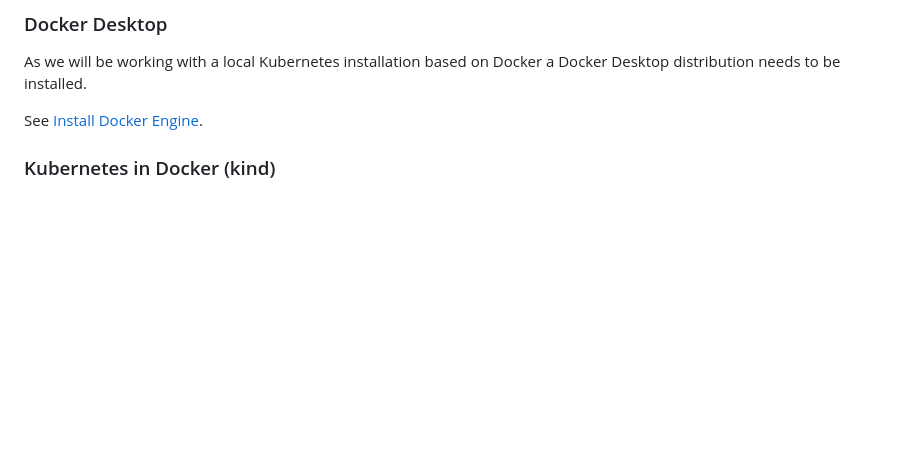
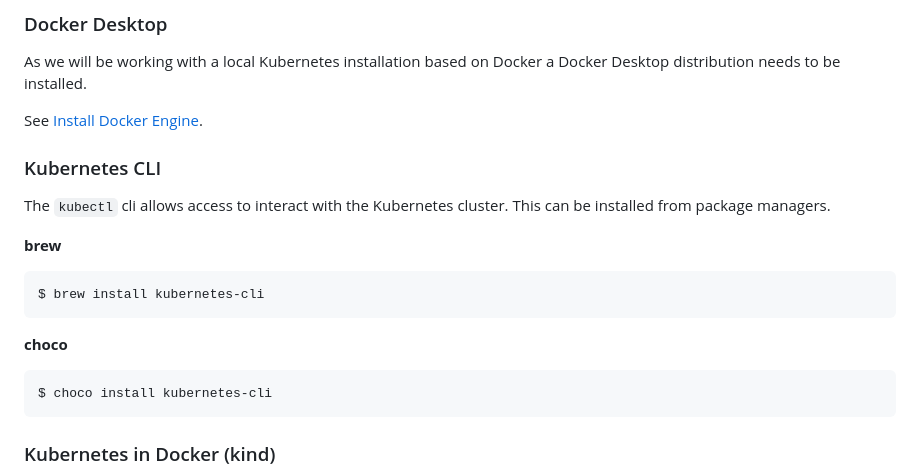
Before and after one commit to neticdk/k8s-workshop, a Markdown page: README.md, the part around the change. GitHub-like rendering; blank space fills up the shorter version.

Commit message:
feat: Update with kubectl installation

````diff
--- a/README.md
+++ b/README.md
@@ -71,6 +71,22 @@ As we will be working with a local Kubernetes installation based on Docker a Doc
 distribution needs to be installed.
 
 See [Install Docker Engine](https://docs.docker.com/engine/install/).
+
+### Kubernetes CLI
+The `kubectl` cli allows access to interact with the Kubernetes cluster. This can be installed
+from package managers.
+
+**brew**
+
+```console
+$ brew install kubernetes-cli
+```
+
+**choco**
+
+```console
+$ choco install kubernetes-cli
+```
 
 ### Kubernetes in Docker (kind)
 
````
